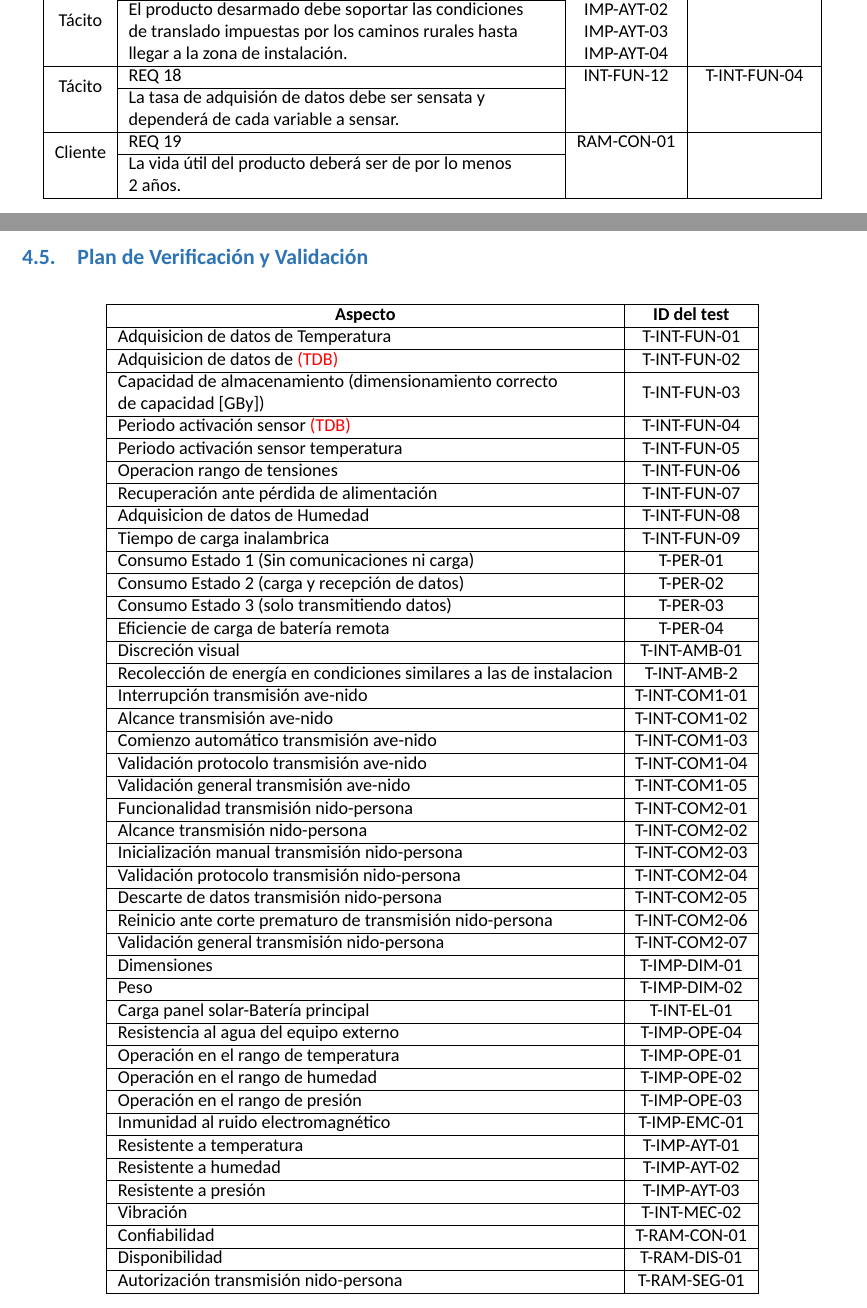
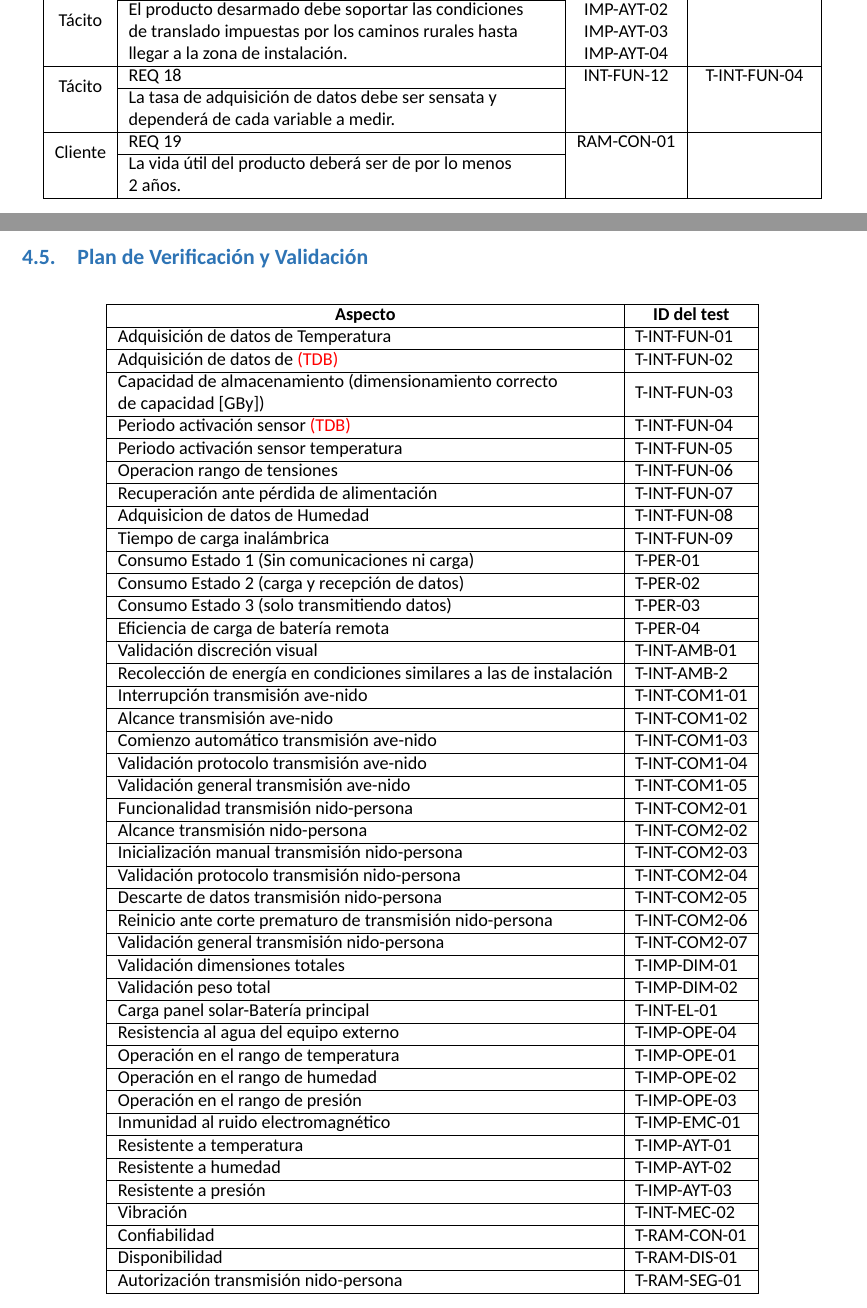
Before and after one commit to tlondero/Dise-o, a LaTeX document (Informe/Informe/Informe.tex, which reads Informe/Informe/Header.tex, Informe/Objetivos/MatrizTrazabilidad/MatrizTrazabilidad.tex, Informe/Objetivos/PlanValidacion/PlanValidacion.tex): two parts of pages 8 and 9 of 17, joined at a grey line, cut so that both start at the same text. Compiled offline with XeLaTeX; a missing font is replaced by an installed copy or a similar font.

Commit message:
tabla plan de validación

```diff
--- a/Informe/Informe/Header.tex
+++ b/Informe/Informe/Header.tex
@@ -56,7 +56,7 @@
 \usepackage{xcolor}
 \usepackage{sectsty}
 
-\graphicspath{{../Prefacio/}{../Acronimos/}{../Introduccion/}{../Objetivos/}{../Definicion/}{../Plan de validacion/}{../Resumen/}{../Referencias/}{../Apendice/}}
+\graphicspath{{../Prefacio/}{../Acronimos/}{../Introduccion/}{../Objetivos/}{../Definicion/}{../Resumen/}{../Referencias/}{../Apendice/}}
 
 \input{../Informe/New-Definitions.tex}
 
--- a/Informe/Objetivos/MatrizTrazabilidad/MatrizTrazabilidad.tex
+++ b/Informe/Objetivos/MatrizTrazabilidad/MatrizTrazabilidad.tex
@@ -86,7 +86,7 @@
                                  &                                                                                                                                                                                                                      & IMP-AYT-03                       &                                                                                       \\
                                  &                                                                                                                                                                                                                      & IMP-AYT-04                       &                                                                                       \\ \hline
 \multirow{2}{*}{Tácito}          & REQ 18                                                                                                                                                                                                               & INT-FUN-12                       & T-INT-FUN-04                                                                          \\ \cline{2-2}
-                                 & \begin{tabular}[c]{@{}l@{}}La tasa de adquisión de datos debe ser sensata y\\ dependerá de cada variable a sensar.\end{tabular}                                                                                      &                                  &                                                                                       \\ \hline
+                                 & \begin{tabular}[c]{@{}l@{}}La tasa de adquisición de datos debe ser sensata y\\ dependerá de cada variable a medir.\end{tabular}                                                                                      &                                  &                                                                                       \\ \hline
 \multirow{2}{*}{Cliente}         & REQ 19                                                                                                                                                                                                               & RAM-CON-01                       &                                                                                       \\ \cline{2-2}
                                  & \begin{tabular}[c]{@{}l@{}}La vida útil del producto deberá ser de por lo menos\\ 2 años.\end{tabular}                                                                                                               &                                  &                                                                                       \\ \hline
 \end{tabular}
--- a/Informe/Objetivos/PlanValidacion/PlanValidacion.tex
+++ b/Informe/Objetivos/PlanValidacion/PlanValidacion.tex
@@ -1,50 +1,50 @@
 \begin{table}[H]
 \centering
-\begin{tabular}{|l|c|}
+\begin{tabular}{|l|l|}
 \hline
-\multicolumn{1}{|c|}{\textbf{Aspecto}}                                                                               & \textbf{ID del test} \\ \hline
-Adquisicion de datos de Temperatura                                                                                  & T-INT-FUN-01         \\ \hline
-Adquisicion de datos de \TBD                                                                                         & T-INT-FUN-02         \\ \hline
-\begin{tabular}[c]{@{}l@{}}Capacidad de almacenamiento (dimensionamiento correcto\\ de capacidad [GBy])\end{tabular} & T-INT-FUN-03         \\ \hline
-Periodo activación sensor \TBD                                                                                       & T-INT-FUN-04         \\ \hline
-Periodo activación sensor temperatura                                                                                & T-INT-FUN-05         \\ \hline
-Operacion rango de tensiones                                                                                         & T-INT-FUN-06         \\ \hline
-Recuperación ante pérdida de alimentación                                                                            & T-INT-FUN-07         \\ \hline
-Adquisicion de datos de Humedad                                                                                      & T-INT-FUN-08         \\ \hline
-Tiempo de carga inalambrica                                                                                          & T-INT-FUN-09         \\ \hline
-Consumo Estado 1 (Sin comunicaciones ni carga)                                                                       & T-PER-01             \\ \hline
-Consumo Estado 2 (carga y recepción de datos)                                                                        & T-PER-02             \\ \hline
-Consumo Estado 3 (solo transmitiendo datos)                                                                          & T-PER-03             \\ \hline
-Eficiencie de carga de batería remota                                                                                & T-PER-04             \\ \hline
-Discreción visual                                                                                                    & T-INT-AMB-01         \\ \hline
-Recolección de energía en condiciones similares a las de instalacion                                                 & T-INT-AMB-2          \\ \hline
-Interrupción transmisión ave-nido                                                                                    & T-INT-COM1-01        \\ \hline
-Alcance transmisión ave-nido                                                                                         & T-INT-COM1-02        \\ \hline
-Comienzo automático transmisión ave-nido                                                                             & T-INT-COM1-03        \\ \hline
-Validación protocolo transmisión ave-nido                                                                            & T-INT-COM1-04        \\ \hline
-Validación general transmisión ave-nido                                                                              & T-INT-COM1-05        \\ \hline
-Funcionalidad transmisión nido-persona                                                                               & T-INT-COM2-01        \\ \hline
-Alcance transmisión nido-persona                                                                                     & T-INT-COM2-02        \\ \hline
-Inicialización manual transmisión nido-persona                                                                       & T-INT-COM2-03        \\ \hline
-Validación protocolo transmisión nido-persona                                                                        & T-INT-COM2-04        \\ \hline
-Descarte de datos transmisión nido-persona                                                                           & T-INT-COM2-05        \\ \hline
-Reinicio ante corte prematuro de transmisión nido-persona                                                            & T-INT-COM2-06        \\ \hline
-Validación general transmisión nido-persona                                                                          & T-INT-COM2-07        \\ \hline
-Dimensiones                                                                                                          & T-IMP-DIM-01         \\ \hline
-Peso                                                                                                                 & T-IMP-DIM-02         \\ \hline
-Carga panel solar-Batería principal                                                                                  & T-INT-EL-01          \\ \hline
-Resistencia al agua del equipo externo                                                                               & T-IMP-OPE-04         \\ \hline
-Operación en el rango de temperatura                                                                                 & T-IMP-OPE-01         \\ \hline
-Operación en el rango de humedad                                                                                     & T-IMP-OPE-02         \\ \hline
-Operación en el rango de presión                                                                                     & T-IMP-OPE-03         \\ \hline
-Inmunidad al ruido electromagnético                                                                                  & T-IMP-EMC-01         \\ \hline
-Resistente a temperatura                                                                                             & T-IMP-AYT-01         \\ \hline
-Resistente a humedad                                                                                                 & T-IMP-AYT-02         \\ \hline
-Resistente a presión                                                                                                 & T-IMP-AYT-03         \\ \hline
-Vibración                                                                                                            & T-INT-MEC-02         \\ \hline
-Confiabilidad                                                                                                        & T-RAM-CON-01         \\ \hline
-Disponibilidad                                                                                                       & T-RAM-DIS-01         \\ \hline
-Autorización transmisión nido-persona                                                                                & T-RAM-SEG-01         \\ \hline
+\multicolumn{1}{|c|}{\textbf{Aspecto}}                                                                               & \multicolumn{1}{c|}{\textbf{ID del test}} \\ \hline
+Adquisición de datos de Temperatura                                                                                  & T-INT-FUN-01                              \\ \hline
+Adquisición de datos de \TBD                                                                                         & T-INT-FUN-02                              \\ \hline
+\begin{tabular}[c]{@{}l@{}}Capacidad de almacenamiento (dimensionamiento correcto\\ de capacidad [GBy])\end{tabular} & T-INT-FUN-03                              \\ \hline
+Periodo activación sensor \TBD                                                                                       & T-INT-FUN-04                              \\ \hline
+Periodo activación sensor temperatura                                                                                & T-INT-FUN-05                              \\ \hline
+Operacion rango de tensiones                                                                                         & T-INT-FUN-06                              \\ \hline
+Recuperación ante pérdida de alimentación                                                                            & T-INT-FUN-07                              \\ \hline
+Adquisicion de datos de Humedad                                                                                      & T-INT-FUN-08                              \\ \hline
+Tiempo de carga inalámbrica                                                                                          & T-INT-FUN-09                              \\ \hline
+Consumo Estado 1 (Sin comunicaciones ni carga)                                                                       & T-PER-01                                  \\ \hline
+Consumo Estado 2 (carga y recepción de datos)                                                                        & T-PER-02                                  \\ \hline
+Consumo Estado 3 (solo transmitiendo datos)                                                                          & T-PER-03                                  \\ \hline
+Eficiencia de carga de batería remota                                                                                & T-PER-04                                  \\ \hline
+Validación discreción visual                                                                                         & T-INT-AMB-01                              \\ \hline
+Recolección de energía en condiciones similares a las de instalación                                                 & T-INT-AMB-2                               \\ \hline
+Interrupción transmisión ave-nido                                                                                    & T-INT-COM1-01                             \\ \hline
+Alcance transmisión ave-nido                                                                                         & T-INT-COM1-02                             \\ \hline
+Comienzo automático transmisión ave-nido                                                                             & T-INT-COM1-03                             \\ \hline
+Validación protocolo transmisión ave-nido                                                                            & T-INT-COM1-04                             \\ \hline
+Validación general transmisión ave-nido                                                                              & T-INT-COM1-05                             \\ \hline
+Funcionalidad transmisión nido-persona                                                                               & T-INT-COM2-01                             \\ \hline
+Alcance transmisión nido-persona                                                                                     & T-INT-COM2-02                             \\ \hline
+Inicialización manual transmisión nido-persona                                                                       & T-INT-COM2-03                             \\ \hline
+Validación protocolo transmisión nido-persona                                                                        & T-INT-COM2-04                             \\ \hline
+Descarte de datos transmisión nido-persona                                                                           & T-INT-COM2-05                             \\ \hline
+Reinicio ante corte prematuro de transmisión nido-persona                                                            & T-INT-COM2-06                             \\ \hline
+Validación general transmisión nido-persona                                                                          & T-INT-COM2-07                             \\ \hline
+Validación dimensiones totales                                                                                       & T-IMP-DIM-01                              \\ \hline
+Validación peso total                                                                                                & T-IMP-DIM-02                              \\ \hline
+Carga panel solar-Batería principal                                                                                  & T-INT-EL-01                               \\ \hline
+Resistencia al agua del equipo externo                                                                               & T-IMP-OPE-04                              \\ \hline
+Operación en el rango de temperatura                                                                                 & T-IMP-OPE-01                              \\ \hline
+Operación en el rango de humedad                                                                                     & T-IMP-OPE-02                              \\ \hline
+Operación en el rango de presión                                                                                     & T-IMP-OPE-03                              \\ \hline
+Inmunidad al ruido electromagnético                                                                                  & T-IMP-EMC-01                              \\ \hline
+Resistente a temperatura                                                                                             & T-IMP-AYT-01                              \\ \hline
+Resistente a humedad                                                                                                 & T-IMP-AYT-02                              \\ \hline
+Resistente a presión                                                                                                 & T-IMP-AYT-03                              \\ \hline
+Vibración                                                                                                            & T-INT-MEC-02                              \\ \hline
+Confiabilidad                                                                                                        & T-RAM-CON-01                              \\ \hline
+Disponibilidad                                                                                                       & T-RAM-DIS-01                              \\ \hline
+Autorización transmisión nido-persona                                                                                & T-RAM-SEG-01                              \\ \hline
 \end{tabular}
 \caption{Tabla de plan de validación}
 \end{table}
```
Also changed, not shown: Informe/Plan de validacion/Plan de validacion.tex (deleted, +0 -20 lines), Informe/Informe/Informe.pdf, Informe/Plan de validacion/ImagenesPlan de validacion/pend.jpg (deleted), Informe/Plan de validacion/Plan de validacion.pdf (deleted).
